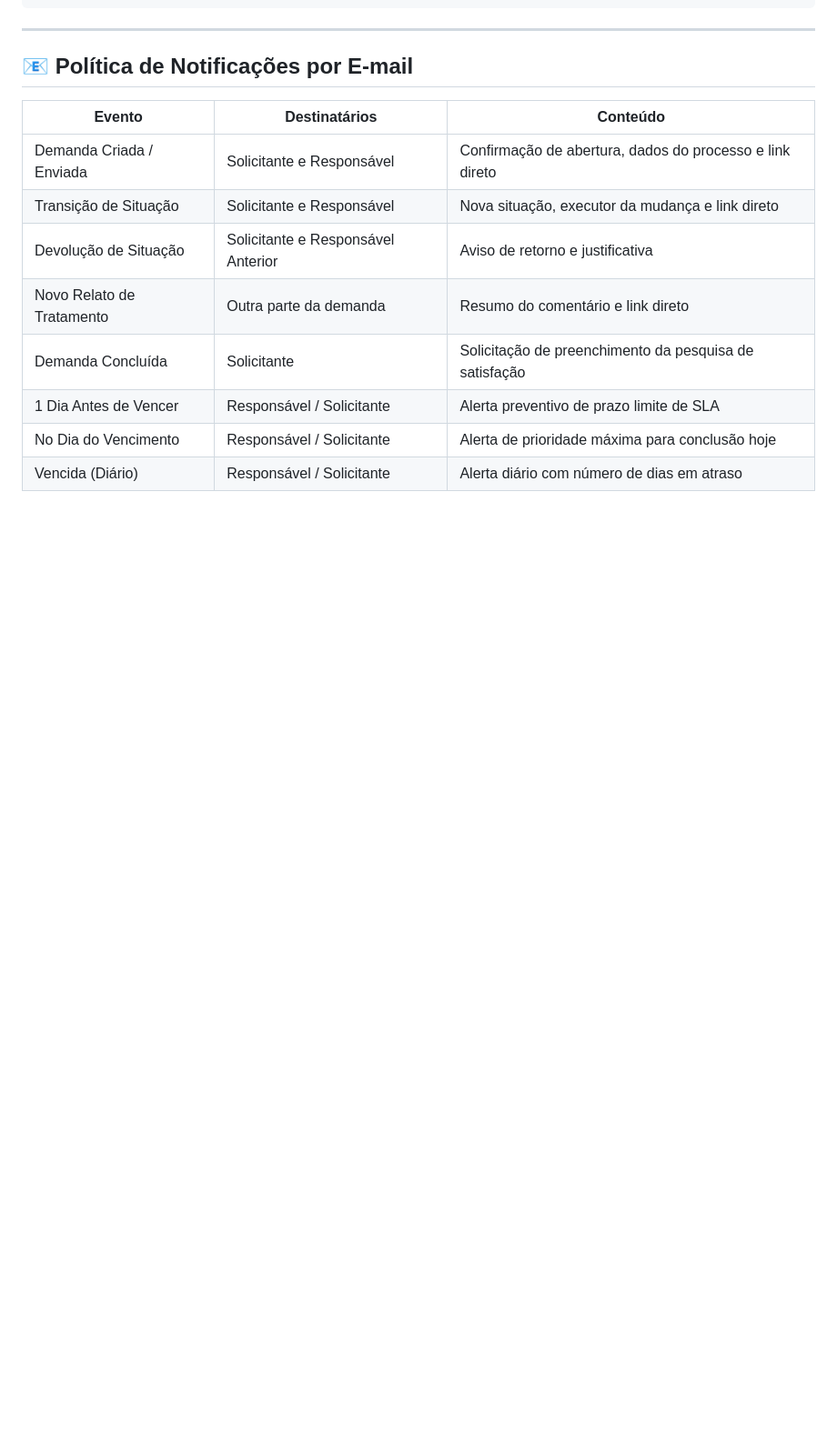
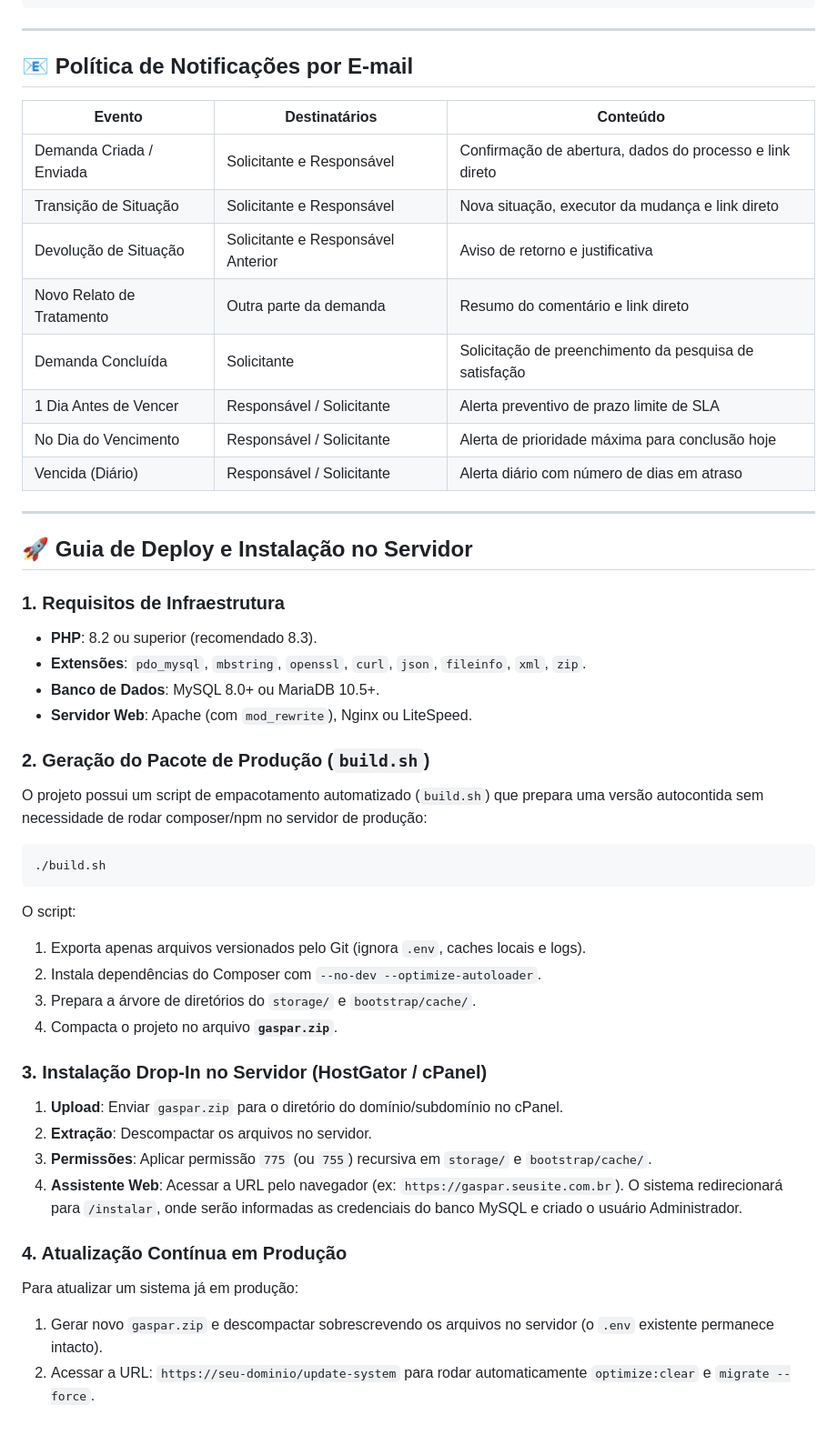
Before and after one commit to gustavosouto02/Gaspar, a Markdown page: gaspar.md, the part around the change. Shown at 91% size. Rendered like a GitHub page; blank space fills up the shorter version.

````diff
--- a/gaspar.md
+++ b/gaspar.md
@@ -151,3 +151,35 @@ A plataforma foi projetada para permitir que administradores e gestores criem e
 | 1 Dia Antes de Vencer | Responsável / Solicitante | Alerta preventivo de prazo limite de SLA |
 | No Dia do Vencimento | Responsável / Solicitante | Alerta de prioridade máxima para conclusão hoje |
 | Vencida (Diário) | Responsável / Solicitante | Alerta diário com número de dias em atraso |
+
+---
+
+## 🚀 Guia de Deploy e Instalação no Servidor
+
+### 1. Requisitos de Infraestrutura
+- **PHP**: 8.2 ou superior (recomendado 8.3).
+- **Extensões**: `pdo_mysql`, `mbstring`, `openssl`, `curl`, `json`, `fileinfo`, `xml`, `zip`.
+- **Banco de Dados**: MySQL 8.0+ ou MariaDB 10.5+.
+- **Servidor Web**: Apache (com `mod_rewrite`), Nginx ou LiteSpeed.
+
+### 2. Geração do Pacote de Produção (`build.sh`)
+O projeto possui um script de empacotamento automatizado (`build.sh`) que prepara uma versão autocontida sem necessidade de rodar composer/npm no servidor de produção:
+```bash
+./build.sh
+```
+O script:
+1. Exporta apenas arquivos versionados pelo Git (ignora `.env`, caches locais e logs).
+2. Instala dependências do Composer com `--no-dev --optimize-autoloader`.
+3. Prepara a árvore de diretórios do `storage/` e `bootstrap/cache/`.
+4. Compacta o projeto no arquivo **`gaspar.zip`**.
+
+### 3. Instalação Drop-In no Servidor (HostGator / cPanel)
+1. **Upload**: Enviar `gaspar.zip` para o diretório do domínio/subdomínio no cPanel.
+2. **Extração**: Descompactar os arquivos no servidor.
+3. **Permissões**: Aplicar permissão `775` (ou `755`) recursiva em `storage/` e `bootstrap/cache/`.
+4. **Assistente Web**: Acessar a URL pelo navegador (ex: `https://gaspar.seusite.com.br`). O sistema redirecionará para `/instalar`, onde serão informadas as credenciais do banco MySQL e criado o usuário Administrador.
+
+### 4. Atualização Contínua em Produção
+Para atualizar um sistema já em produção:
+1. Gerar novo `gaspar.zip` e descompactar sobrescrevendo os arquivos no servidor (o `.env` existente permanece intacto).
+2. Acessar a URL: `https://seu-dominio/update-system` para rodar automaticamente `optimize:clear` e `migrate --force`.
````
Also changed, not shown: README.md (+67 -9 lines).
